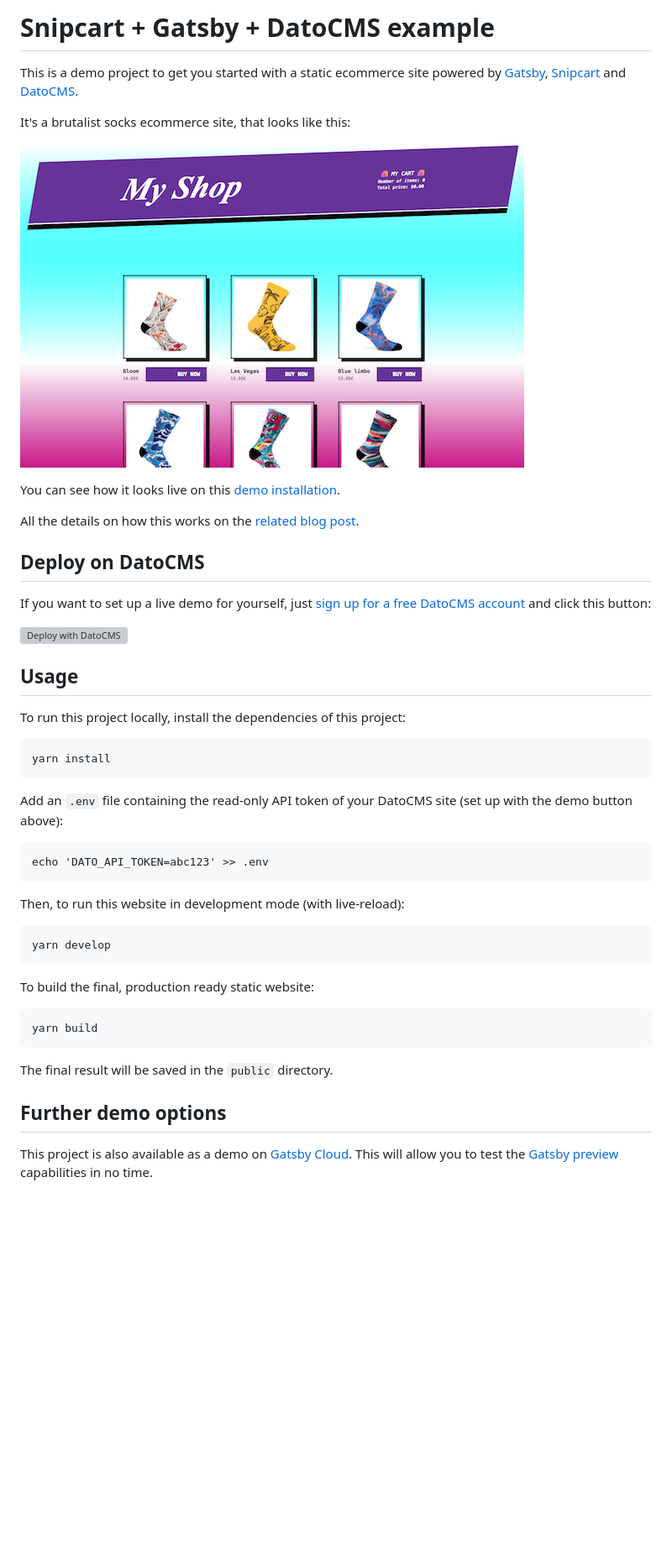
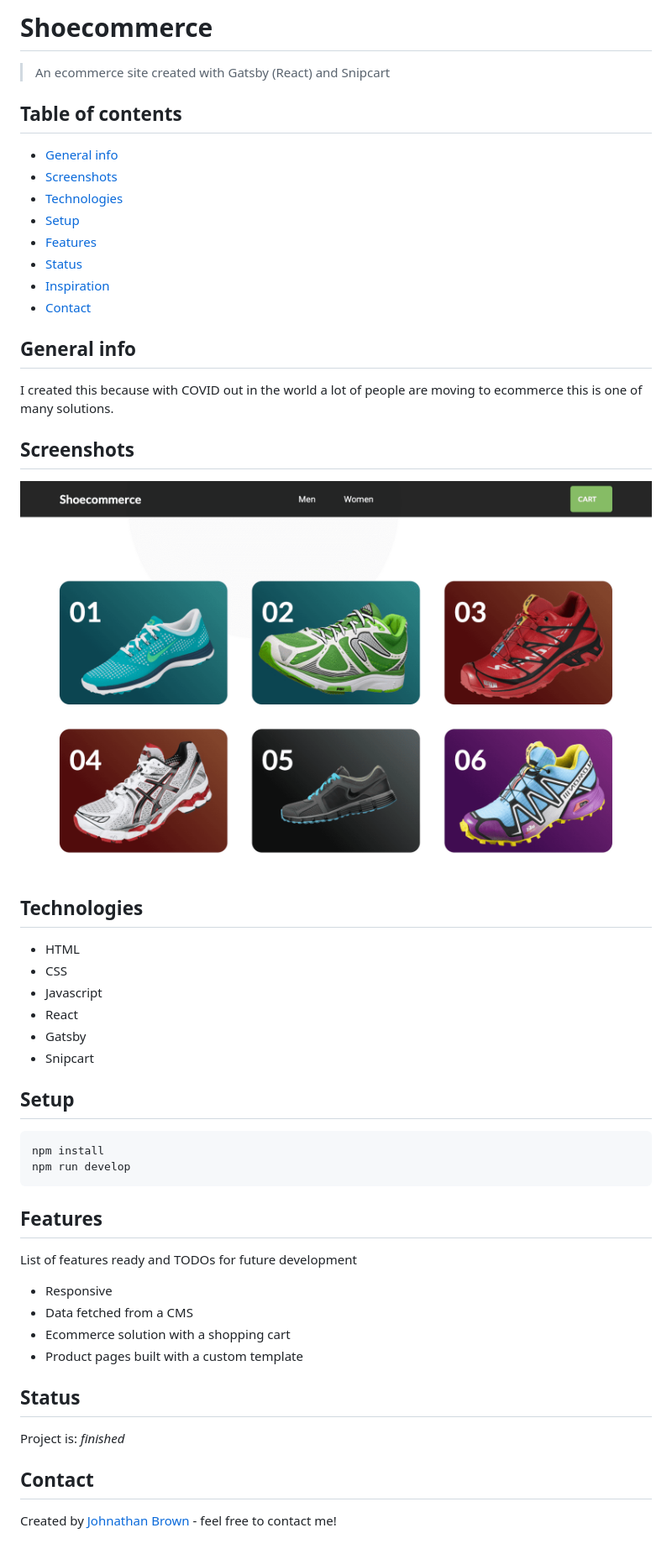
Before and after one commit to Legend28469/shoecommerce, a Markdown page: README.md, the part around the change. Shown: that part at 84% size. Drawn GitHub-style; pictures changed too: desktop.png (added); blank space fills up the shorter version; grey boxes are pictures that could not be loaded.

````diff
--- a/README.md
+++ b/README.md
@@ -1,49 +1,55 @@
-# Snipcart + Gatsby + DatoCMS example
+# Shoecommerce
 
-This is a demo project to get you started with a static ecommerce site powered by [Gatsby](https://www.gatsbyjs.org/), [Snipcart](https://snipcart.com/) and [DatoCMS](https://www.datocms.com/).
+> An ecommerce site created with Gatsby (React) and Snipcart
 
-It's a brutalist socks ecommerce site, that looks like this:
+## Table of contents
 
-![Socks ecommerce screenshot](./preview.png)
+- [General info](#general-info)
+- [Screenshots](#screenshots)
+- [Technologies](#technologies)
+- [Setup](#setup)
+- [Features](#features)
+- [Status](#status)
+- [Inspiration](#inspiration)
+- [Contact](#contact)
 
-You can see how it looks live on this [demo installation](https://datocms-snipcart-gatsby-demo.netlify.com/).
+## General info
 
-All the details on how this works on the [related blog post](https://www.datocms.com/blog/static-ecommerce-website-snipcart-gatsbyjs-datocms).
+I created this because with COVID out in the world a lot of people are moving to ecommerce this is one of many solutions.
 
-## Deploy on DatoCMS
+## Screenshots
 
-If you want to set up a live demo for yourself, just [sign up for a free DatoCMS account](https://dashboard.datocms.com/signup) and click this button:
+![Desktop Screenshot](./desktop.png)
 
-[![Deploy with DatoCMS](https://dashboard.datocms.com/deploy/button.svg)](https://dashboard.datocms.com/deploy?repo=datocms/snipcart-gatsby-demo)
+## Technologies
 
-## Usage
+- HTML
+- CSS
+- Javascript
+- React
+- Gatsby
+- Snipcart
 
-To run this project locally, install the dependencies of this project:
+## Setup
 
 ```
-yarn install
+npm install
+npm run develop
 ```
 
-Add an `.env` file containing the read-only API token of your DatoCMS site (set up with the demo button above):
+## Features
 
-```
-echo 'DATO_API_TOKEN=abc123' >> .env
-```
+List of features ready and TODOs for future development
 
-Then, to run this website in development mode (with live-reload):
+- Responsive
+- Data fetched from a CMS
+- Ecommerce solution with a shopping cart
+- Product pages built with a custom template
 
-```
-yarn develop
-```
+## Status
 
-To build the final, production ready static website:
+Project is: _finished_
 
-```
-yarn build
-```
+## Contact
 
-The final result will be saved in the `public` directory.
-
-## Further demo options
-
-This project is also available as a demo on [Gatsby Cloud](https://www.gatsbyjs.com/). This will allow you to test the [Gatsby preview](https://www.datocms.com/blog/live-preview-changes-on-gatsby-preview) capabilities in no time.
+Created by [Johnathan Brown](https://www.johnathanbrown.me) - feel free to contact me!
````
